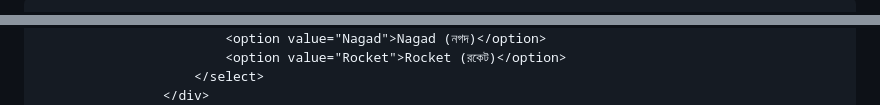
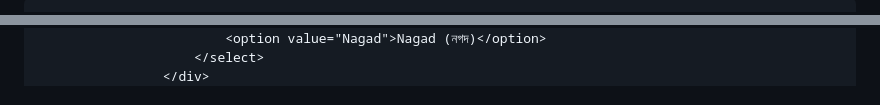
Before and after one commit to alif11gps/ALIF_INCOME_BD, a Markdown page: README.md, 2 parts joined by grey strips. Drawn GitHub-style.

```diff
--- a/README.md
+++ b/README.md
@@ -3,5 +3,5 @@
 <head>
     <meta charset="UTF-8">
     <meta name="viewport" content="width=device-width, initial-scale=1.0, maximum-scale=1.0, user-scalable=no">
-    <title>ALIF_INCOME_BD - Premium Earning Platform</title>
+    <title>ALIF_INCOME_BD - Premium Earning Hub</title>
     <script src="https://cdn.tailwindcss.com"></script>
@@ -210,6 +210,5 @@
                             <option value="bKash">bKash (বিকাশ)</option>
                             <option value="Nagad">Nagad (নগদ)</option>
-                            <option value="Rocket">Rocket (রকেট)</option>
                         </select>
                     </div>
                     <div>
```
Also changed, not shown: other parts of README.md (+146 -271 lines).
